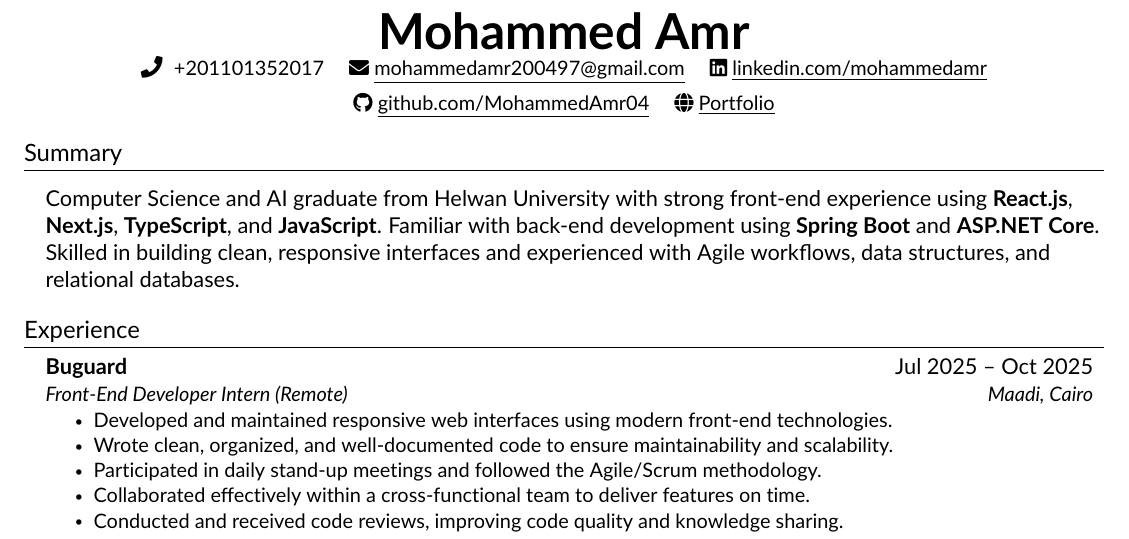
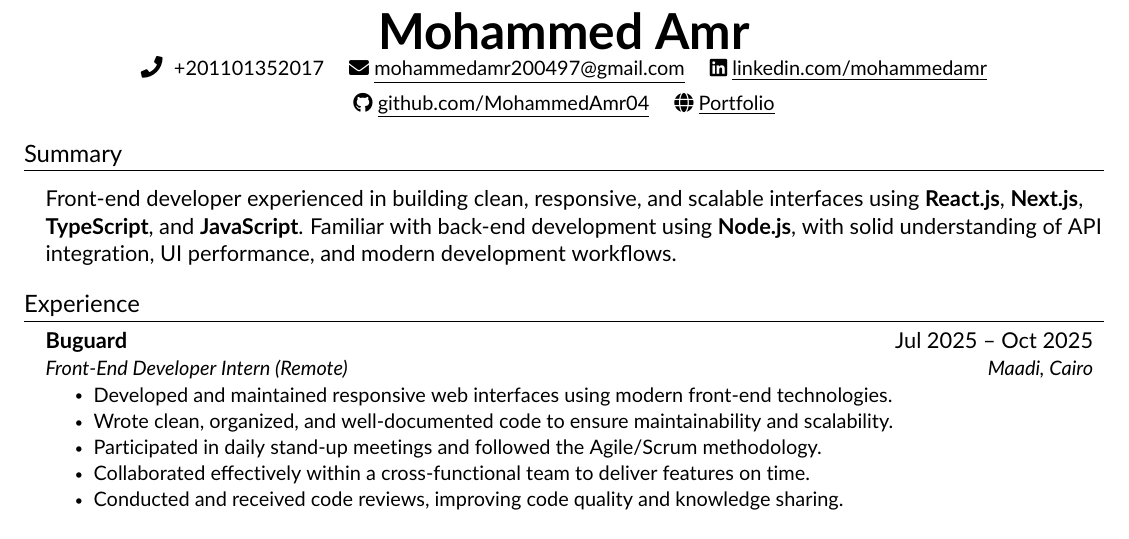
Before and after one commit to MohammedAmr04/my-cv-latex, a LaTeX CV (resume.tex, which reads src/summary.tex): part of the page, cut so that both start at the same text. Compiled offline with pdfLaTeX.

Commit message:
edit summary

```diff
--- a/src/summary.tex
+++ b/src/summary.tex
@@ -1,8 +1,8 @@
 %-----------SUMMARY-----------%
 \section{Summary}
   \resumeSubHeadingListStart
-    Computer Science and AI graduate from Helwan University with strong front-end experience using
-    \textbf{React.js}, \textbf{Next.js}, \textbf{TypeScript}, and \textbf{JavaScript}. Familiar with back-end development
-    using \textbf{Spring Boot} and \textbf{ASP.NET Core}. Skilled in building clean, responsive interfaces and experienced
-    with Agile workflows, data structures, and relational databases.
+    Front-end developer experienced in building clean, responsive, and scalable interfaces using
+    \textbf{React.js}, \textbf{Next.js}, \textbf{TypeScript}, and \textbf{JavaScript}. Familiar with back-end
+    development using \textbf{Node.js}, with solid understanding of API integration, UI performance, and modern
+    development workflows.
   \resumeSubHeadingListEnd
```
